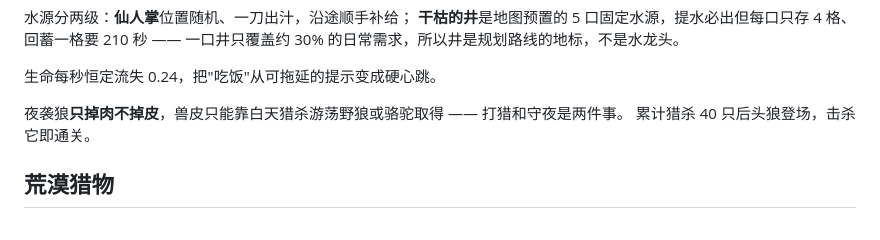
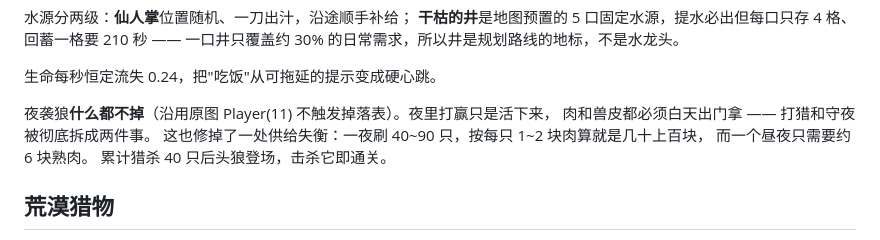
Before and after one commit to softxuep-dotcom/3dsuivise, a Markdown page: README.md, the part around the change. GitHub-like rendering.

Commit message:
README 同步夜袭狼掉落规则
Co-Authored-By: Claude Opus 5 <noreply@anthropic.com>

```diff
--- a/README.md
+++ b/README.md
@@ -28,7 +28,10 @@ Q 就地取材（−15，零消耗、40 秒冷却）。
 
 生命每秒恒定流失 0.24，把"吃饭"从可拖延的提示变成硬心跳。
 
-夜袭狼**只掉肉不掉皮**，兽皮只能靠白天猎杀游荡野狼或骆驼取得 —— 打猎和守夜是两件事。
+夜袭狼**什么都不掉**（沿用原图 Player(11) 不触发掉落表）。夜里打赢只是活下来，
+肉和兽皮都必须白天出门拿 —— 打猎和守夜被彻底拆成两件事。
+这也修掉了一处供给失衡：一夜刷 40~90 只，按每只 1~2 块肉算就是几十上百块，
+而一个昼夜只需要约 6 块熟肉。
 累计猎杀 40 只后头狼登场，击杀它即通关。
 
 ## 荒漠猎物
```
